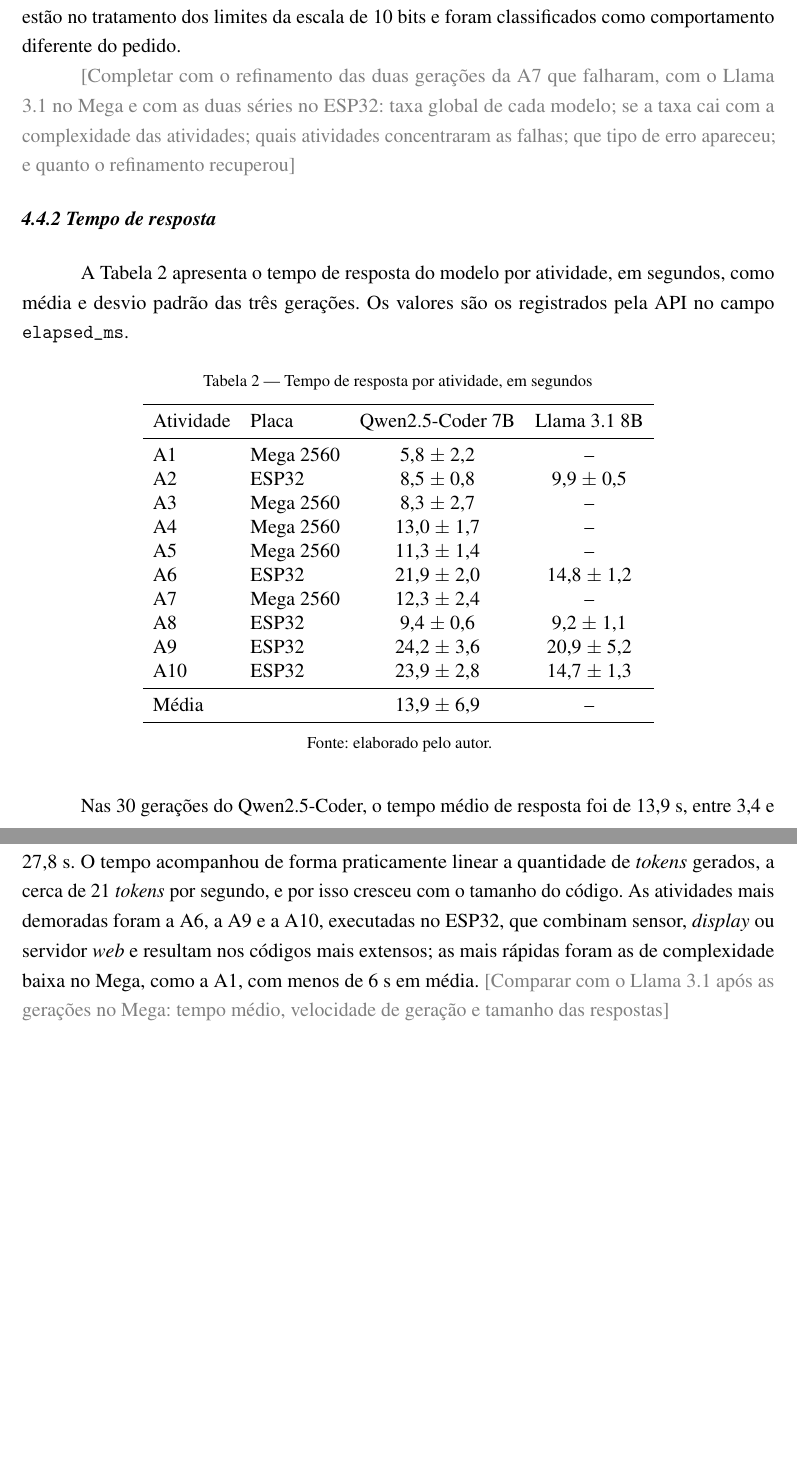
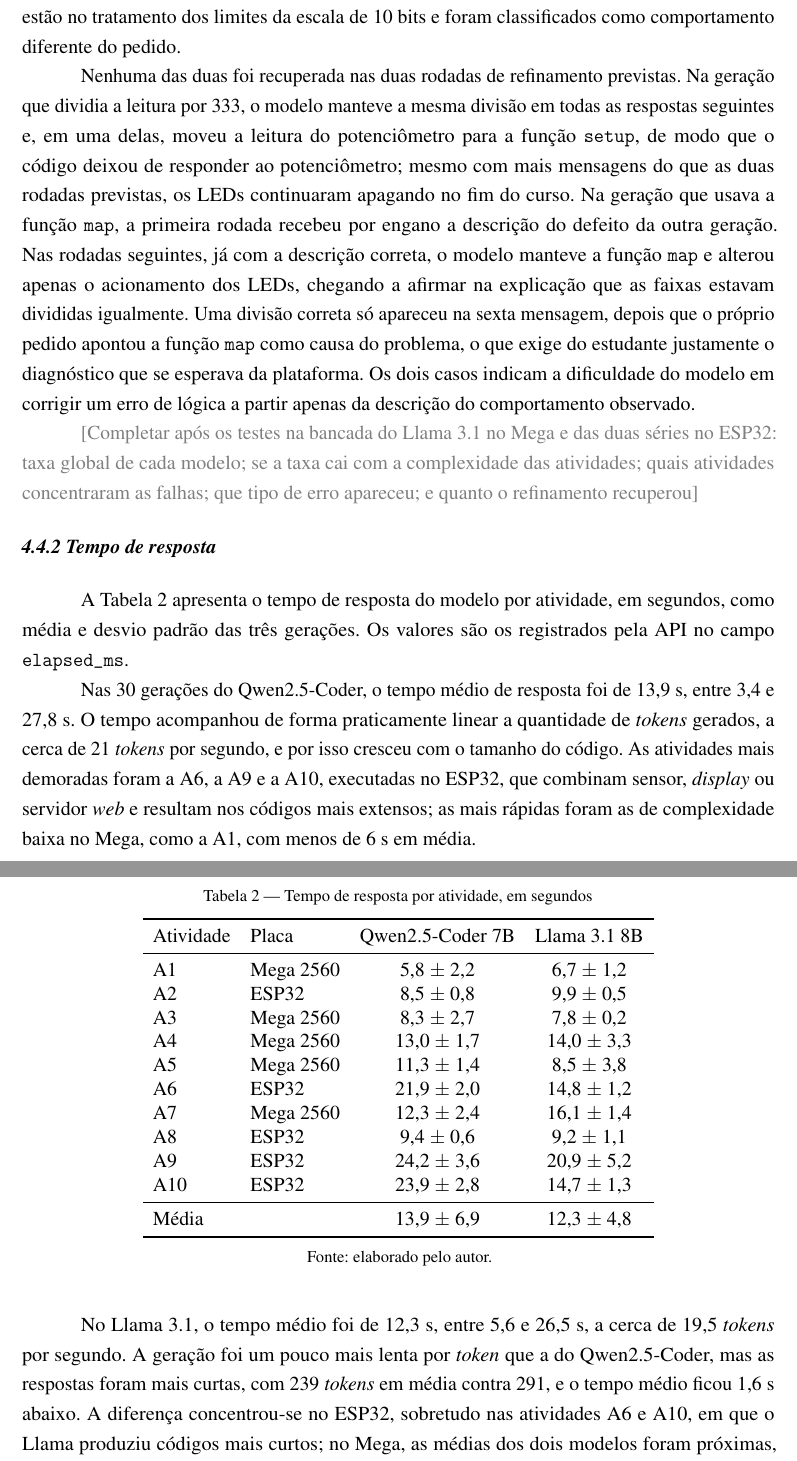
Before and after one commit to ctrl-vini/rdc-tcc, a LaTeX thesis (main.tex, which reads chapters/04-results.tex): two parts of pages 30 and 31 of 38, joined at a grey line, cut so that both start at the same text, the shorter picture padded with empty space. Compiled offline with pdfLaTeX.

Commit message:
docs(results): report the A7 refinement failures and the Llama 3.1 times on the Mega

```diff
--- a/chapters/04-results.tex
+++ b/chapters/04-results.tex
@@ -182,7 +182,9 @@ No Arduino Mega 2560, as 12 gerações do Qwen2.5-Coder nas atividades A1, A3, A
 
 Na A7, apenas uma das três gerações do Qwen2.5-Coder funcionou na primeira resposta. As outras duas compilaram, mas não dividiram corretamente o curso do potenciômetro. Em uma delas, a faixa foi calculada com a função \texttt{map}, convertendo a leitura de 0 a 1023 para um valor de 0 a 2; como o cálculo é feito com números inteiros, o resultado só chega a 2 no valor máximo da leitura. Na prática, o LED verde acendia na primeira metade do curso, o amarelo na segunda e o vermelho apenas no fim exato, o que resultou em duas faixas em vez de três. Na outra, a faixa foi obtida dividindo a leitura por 333; para leituras de 999 a 1023, o resultado é 3, valor que o código não associa a nenhum LED, e os três se apagavam no fim do curso. Os dois erros estão no tratamento dos limites da escala de 10 bits e foram classificados como comportamento diferente do pedido.
 
-\placeholder{Completar com o refinamento das duas gerações da A7 que falharam, com o Llama 3.1 no Mega e com as duas séries no ESP32: taxa global de cada modelo; se a taxa cai com a complexidade das atividades; quais atividades concentraram as falhas; que tipo de erro apareceu; e quanto o refinamento recuperou}
+Nenhuma das duas foi recuperada nas duas rodadas de refinamento previstas. Na geração que dividia a leitura por 333, o modelo manteve a mesma divisão em todas as respostas seguintes e, em uma delas, moveu a leitura do potenciômetro para a função \texttt{setup}, de modo que o código deixou de responder ao potenciômetro; mesmo com mais mensagens do que as duas rodadas previstas, os LEDs continuaram apagando no fim do curso. Na geração que usava a função \texttt{map}, a primeira rodada recebeu por engano a descrição do defeito da outra geração. Nas rodadas seguintes, já com a descrição correta, o modelo manteve a função \texttt{map} e alterou apenas o acionamento dos LEDs, chegando a afirmar na explicação que as faixas estavam divididas igualmente. Uma divisão correta só apareceu na sexta mensagem, depois que o próprio pedido apontou a função \texttt{map} como causa do problema, o que exige do estudante justamente o diagnóstico que se esperava da plataforma. Os dois casos indicam a dificuldade do modelo em corrigir um erro de lógica a partir apenas da descrição do comportamento observado.
+
+\placeholder{Completar após os testes na bancada do Llama 3.1 no Mega e das duas séries no ESP32: taxa global de cada modelo; se a taxa cai com a complexidade das atividades; quais atividades concentraram as falhas; que tipo de erro apareceu; e quanto o refinamento recuperou}
 
 \subsection{Tempo de resposta}
 \label{subsec:results-time}
@@ -197,24 +199,26 @@ A \autoref{tab:response-time} apresenta o tempo de resposta do modelo por ativid
     \toprule
     Atividade & Placa & Qwen2.5-Coder 7B & Llama 3.1 8B \\
     \midrule
-    A1    & Mega 2560 & 5,8 $\pm$ 2,2 & -- \\
+    A1    & Mega 2560 & 5,8 $\pm$ 2,2 & 6,7 $\pm$ 1,2 \\
     A2    & ESP32     & 8,5 $\pm$ 0,8 & 9,9 $\pm$ 0,5 \\
-    A3    & Mega 2560 & 8,3 $\pm$ 2,7 & -- \\
-    A4    & Mega 2560 & 13,0 $\pm$ 1,7 & -- \\
-    A5    & Mega 2560 & 11,3 $\pm$ 1,4 & -- \\
+    A3    & Mega 2560 & 8,3 $\pm$ 2,7 & 7,8 $\pm$ 0,2 \\
+    A4    & Mega 2560 & 13,0 $\pm$ 1,7 & 14,0 $\pm$ 3,3 \\
+    A5    & Mega 2560 & 11,3 $\pm$ 1,4 & 8,5 $\pm$ 3,8 \\
     A6    & ESP32     & 21,9 $\pm$ 2,0 & 14,8 $\pm$ 1,2 \\
-    A7    & Mega 2560 & 12,3 $\pm$ 2,4 & -- \\
+    A7    & Mega 2560 & 12,3 $\pm$ 2,4 & 16,1 $\pm$ 1,4 \\
     A8    & ESP32     & 9,4 $\pm$ 0,6 & 9,2 $\pm$ 1,1 \\
     A9    & ESP32     & 24,2 $\pm$ 3,6 & 20,9 $\pm$ 5,2 \\
     A10   & ESP32     & 23,9 $\pm$ 2,8 & 14,7 $\pm$ 1,3 \\
     \midrule
-    Média &           & 13,9 $\pm$ 6,9 & -- \\
+    Média &           & 13,9 $\pm$ 6,9 & 12,3 $\pm$ 4,8 \\
     \bottomrule
   \end{tabular}
   \fonte{elaborado pelo autor.}
 \end{table}
 
-Nas 30 gerações do Qwen2.5-Coder, o tempo médio de resposta foi de 13,9~s, entre 3,4 e 27,8~s. O tempo acompanhou de forma praticamente linear a quantidade de \textit{tokens} gerados, a cerca de 21 \textit{tokens} por segundo, e por isso cresceu com o tamanho do código. As atividades mais demoradas foram a A6, a A9 e a A10, executadas no ESP32, que combinam sensor, \textit{display} ou servidor \textit{web} e resultam nos códigos mais extensos; as mais rápidas foram as de complexidade baixa no Mega, como a A1, com menos de 6~s em média. \placeholder{Comparar com o Llama 3.1 após as gerações no Mega: tempo médio, velocidade de geração e tamanho das respostas}
+Nas 30 gerações do Qwen2.5-Coder, o tempo médio de resposta foi de 13,9~s, entre 3,4 e 27,8~s. O tempo acompanhou de forma praticamente linear a quantidade de \textit{tokens} gerados, a cerca de 21 \textit{tokens} por segundo, e por isso cresceu com o tamanho do código. As atividades mais demoradas foram a A6, a A9 e a A10, executadas no ESP32, que combinam sensor, \textit{display} ou servidor \textit{web} e resultam nos códigos mais extensos; as mais rápidas foram as de complexidade baixa no Mega, como a A1, com menos de 6~s em média.
+
+No Llama 3.1, o tempo médio foi de 12,3~s, entre 5,6 e 26,5~s, a cerca de 19,5 \textit{tokens} por segundo. A geração foi um pouco mais lenta por \textit{token} que a do Qwen2.5-Coder, mas as respostas foram mais curtas, com 239 \textit{tokens} em média contra 291, e o tempo médio ficou 1,6~s abaixo. A diferença concentrou-se no ESP32, sobretudo nas atividades A6 e A10, em que o Llama produziu códigos mais curtos; no Mega, as médias dos dois modelos foram próximas, de 10,2~s no Qwen2.5-Coder e 10,6~s no Llama. Em ambos os modelos, o tempo cresceu com a complexidade das atividades, mas a diferença entre eles ficou em poucos segundos, o que não altera a experiência de uso.
 
 A requisição de aquecimento que antecedeu a série de cada modelo deixou o modelo carregado em memória, de modo que o carregamento não pesou nas gerações medidas: o tempo de carga registrado nelas não passou de poucos milissegundos. O custo aparece na primeira requisição após a inicialização do servidor ou após 30 minutos sem uso: na conversa da \autoref{fig:interface-conversation}, 13,6~s dos 24,1~s da primeira resposta foram de carregamento. Com respostas entre 3 e 28~s, o tempo observado é compatível com o uso durante uma aula quando poucos estudantes fazem pedidos ao mesmo tempo. Nessa configuração, o Ollama processa uma requisição por vez, e pedidos simultâneos entram em fila, de modo que a espera de cada estudante cresce com o número de pedidos à sua frente.
 
```
Also changed, not shown: chapters/04-results.tex (4 more changed lines).
